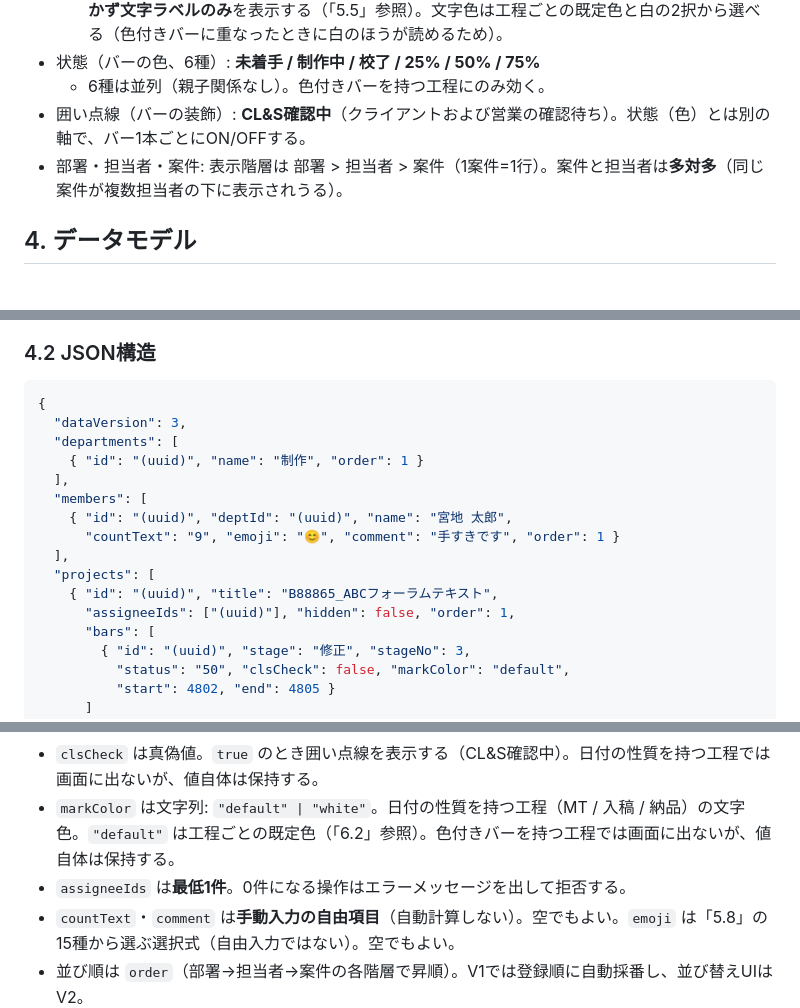
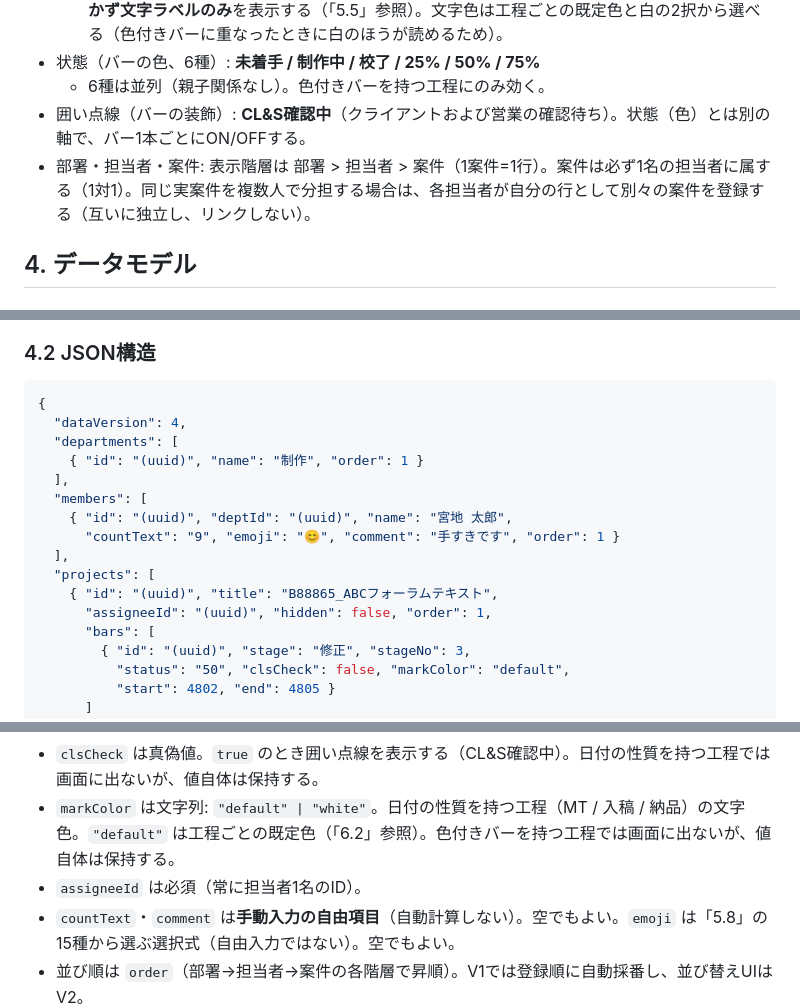
Before and after one commit to segami45-bot/schedule-gantt, a Markdown page: CLAUDE.md, 3 parts joined by grey strips. GitHub-like rendering.

````diff
--- a/CLAUDE.md
+++ b/CLAUDE.md
@@ -35,7 +35,7 @@
 - 状態（バーの色、6種）: **未着手 / 制作中 / 校了 / 25% / 50% / 75%**
   - 6種は並列（親子関係なし）。色付きバーを持つ工程にのみ効く。
 - 囲い点線（バーの装飾）: **CL&S確認中**（クライアントおよび営業の確認待ち）。状態（色）とは別の軸で、バー1本ごとにON/OFFする。
-- 部署・担当者・案件: 表示階層は 部署 > 担当者 > 案件（1案件=1行）。案件と担当者は**多対多**（同じ案件が複数担当者の下に表示されうる）。
+- 部署・担当者・案件: 表示階層は 部署 > 担当者 > 案件（1案件=1行）。案件は必ず1名の担当者に属する（1対1）。同じ実案件を複数人で分担する場合は、各担当者が自分の行として別々の案件を登録する（互いに独立し、リンクしない）。
 
 ## 4. データモデル
 
@@ -52,7 +52,7 @@
 
 ```json
 {
-  "dataVersion": 3,
+  "dataVersion": 4,
   "departments": [
     { "id": "(uuid)", "name": "制作", "order": 1 }
   ],
@@ -62,7 +62,7 @@
   ],
   "projects": [
     { "id": "(uuid)", "title": "B88865_ABCフォーラムテキスト",
-      "assigneeIds": ["(uuid)"], "hidden": false, "order": 1,
+      "assigneeId": "(uuid)", "hidden": false, "order": 1,
       "bars": [
         { "id": "(uuid)", "stage": "修正", "stageNo": 3,
           "status": "50", "clsCheck": false, "markColor": "default",
@@ -80,7 +80,7 @@
 - `status` は文字列: `"未着手" | "制作中" | "校了" | "25" | "50" | "75"`。日付の性質を持つ工程（MT / 入稿 / 納品）では画面に出ないが、値自体は保持する。
 - `clsCheck` は真偽値。`true` のとき囲い点線を表示する（CL&S確認中）。日付の性質を持つ工程では画面に出ないが、値自体は保持する。
 - `markColor` は文字列: `"default" | "white"`。日付の性質を持つ工程（MT / 入稿 / 納品）の文字色。`"default"` は工程ごとの既定色（「6.2」参照）。色付きバーを持つ工程では画面に出ないが、値自体は保持する。
-- `assigneeIds` は**最低1件**。0件になる操作はエラーメッセージを出して拒否する。
+- `assigneeId` は必須（常に担当者1名のID）。
 - `countText`・`comment` は**手動入力の自由項目**（自動計算しない）。空でもよい。`emoji` は「5.8」の15種から選ぶ選択式（自由入力ではない）。空でもよい。
 - 並び順は `order`（部署→担当者→案件の各階層で昇順）。V1では登録順に自動採番し、並び替えUIはV2。
 - **データ構造を変更する場合は必ず `dataVersion` を上げ、読み込み時に旧→新へ自動変換する `migrate()` を実装する**。localStorage読み込みとJSONインポートは常に `migrate()` を通す。
````
Also changed, not shown: other parts of CLAUDE.md (+3 -3 lines).
